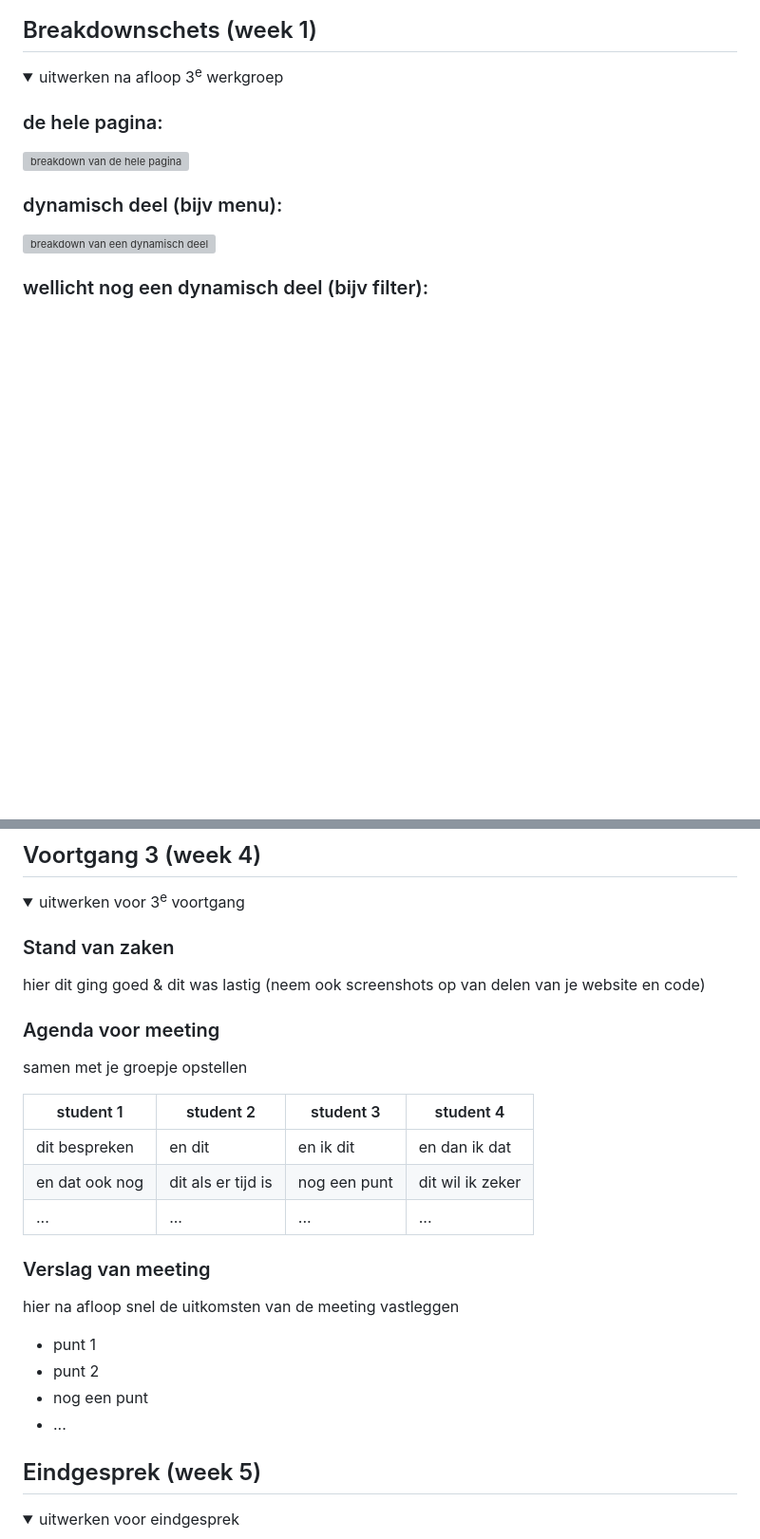
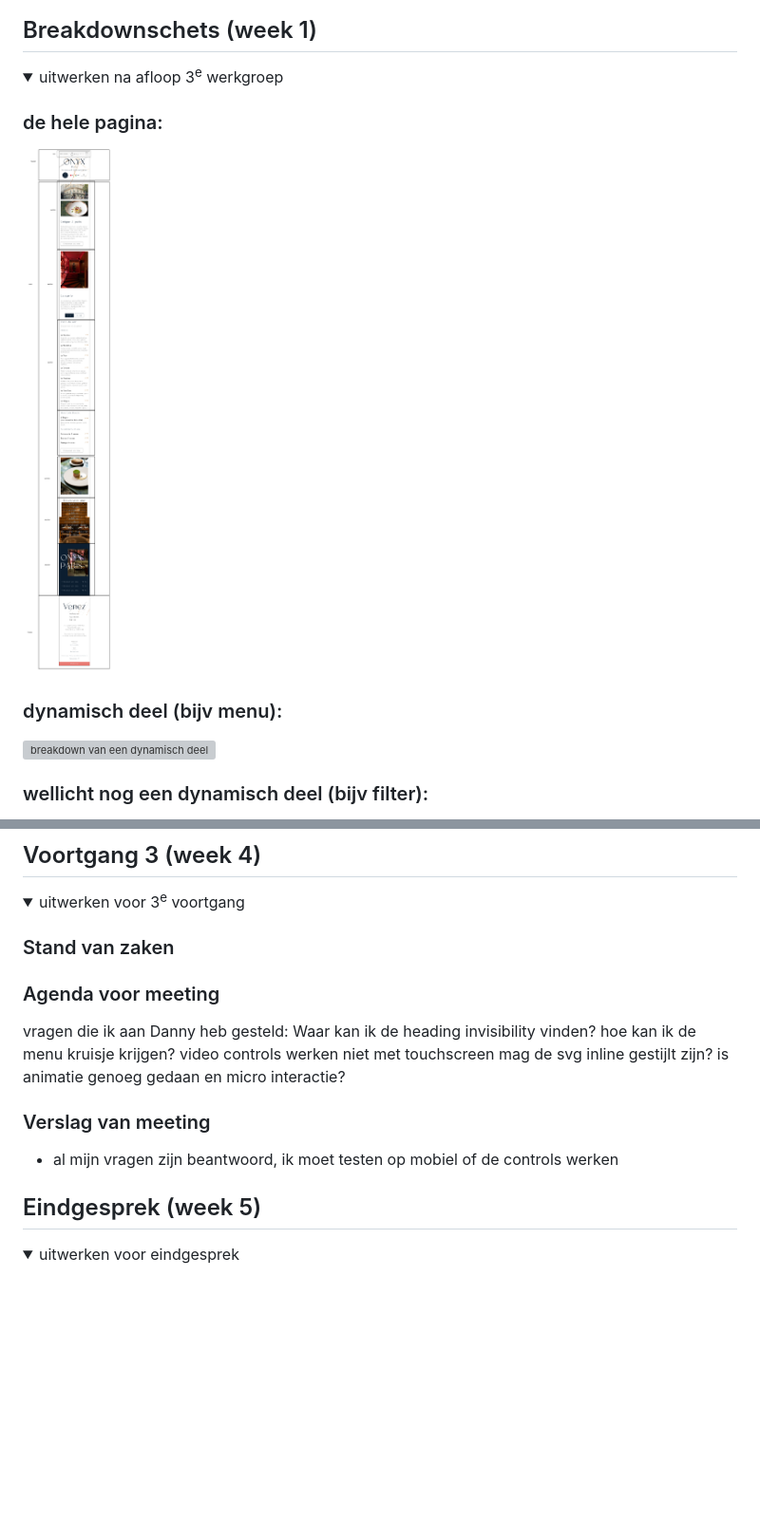
Before and after one commit to ThijnGlas/Frontend-Development---B1, a Markdown page: README.md, 2 parts joined by grey strips. Shown: that part at 95% size. GitHub-like rendering; pictures changed too: readme-images/bd1.png (added); folded sections open; blank space fills up the shorter version; grey boxes are pictures that could not be loaded.

```diff
--- a/README.md
+++ b/README.md
@@ -74,6 +74,6 @@ Nb. Door *open* toe te voegen aan een *details* element kun je deze standaard op
   <summary>uitwerken na afloop 3<sup>e</sup> werkgroep</summary>
 
   ### de hele pagina:
-  <img src="readme-images/dummy-plaatje.jpg" width="375px" alt="breakdown van de hele pagina">
+  <img src="./readme-images/bd1.png" width="375px" alt="breakdown van de hele pagina">
 
   ### dynamisch deel (bijv menu):
@@ -174,26 +161,21 @@ Nb. Door *open* toe te voegen aan een *details* element kun je deze standaard op
   <summary>uitwerken voor 3<sup>e</sup> voortgang</summary>
 
   ### Stand van zaken
-  hier dit ging goed & dit was lastig (neem ook screenshots op van delen van je website en code)
 
 
   ### Agenda voor meeting
-  samen met je groepje opstellen
+  vragen die ik aan Danny heb gesteld:
+  Waar kan ik de heading invisibility vinden?
+  hoe kan ik de menu kruisje krijgen?
+  video controls werken niet met touchscreen
+  mag de svg inline gestijlt zijn?
+  is animatie genoeg gedaan en micro interactie?
 
-  | student 1      | student 2          | student 3    | student 4        |
-  | ---            | ---                | ---          | ---              |
-  | dit bespreken  | en dit             | en ik dit    | en dan ik dat    |
-  | en dat ook nog | dit als er tijd is | nog een punt | dit wil ik zeker |
-  | ...            | ...                | ...          | ...              |
+
 
 
   ### Verslag van meeting
-  hier na afloop snel de uitkomsten van de meeting vastleggen
-
-  - punt 1
-  - punt 2
-  - nog een punt
-  - ...
+  - al mijn vragen zijn beantwoord, ik moet testen op mobiel of de controls werken
 
 </details>
 
```
Also changed, not shown: other parts of README.md (+12 -25 lines), 10 other files.
